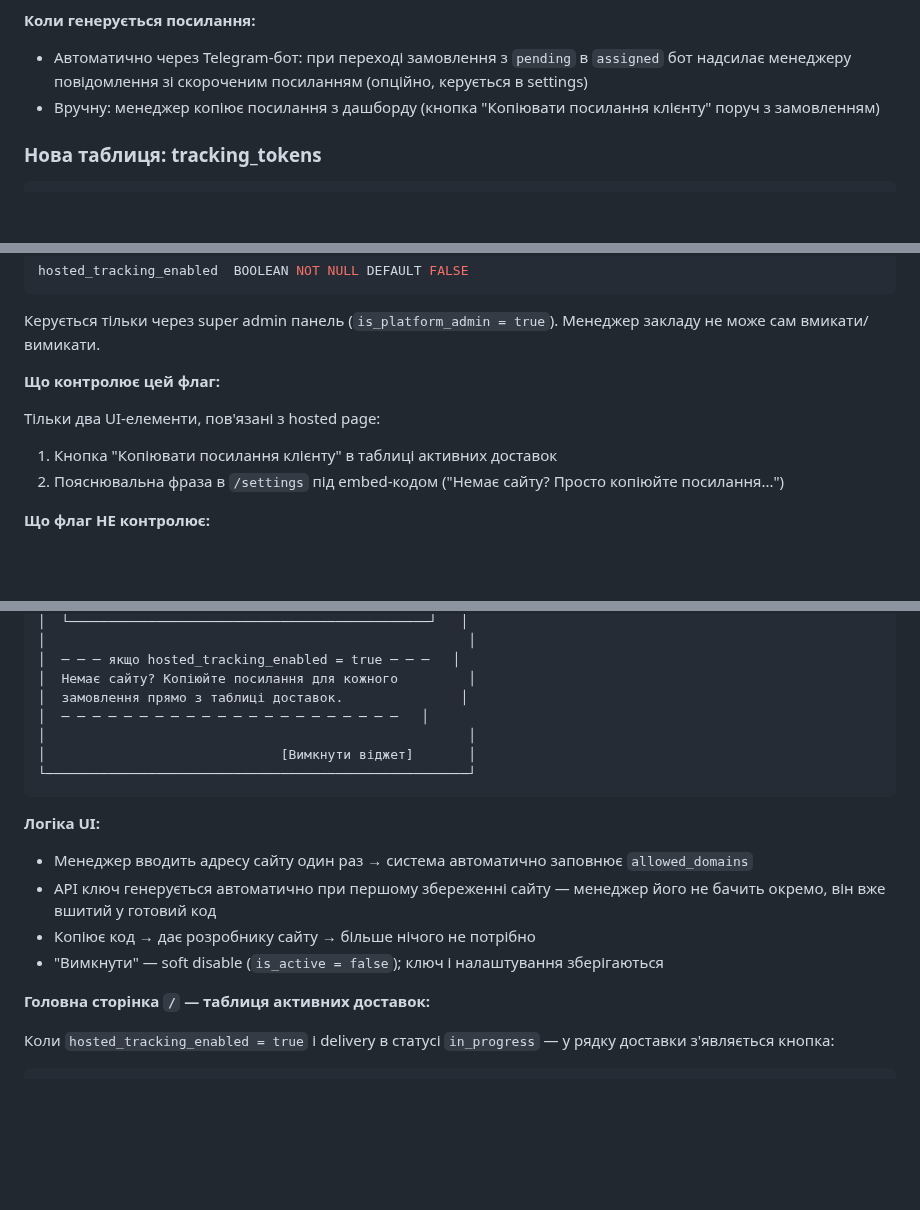
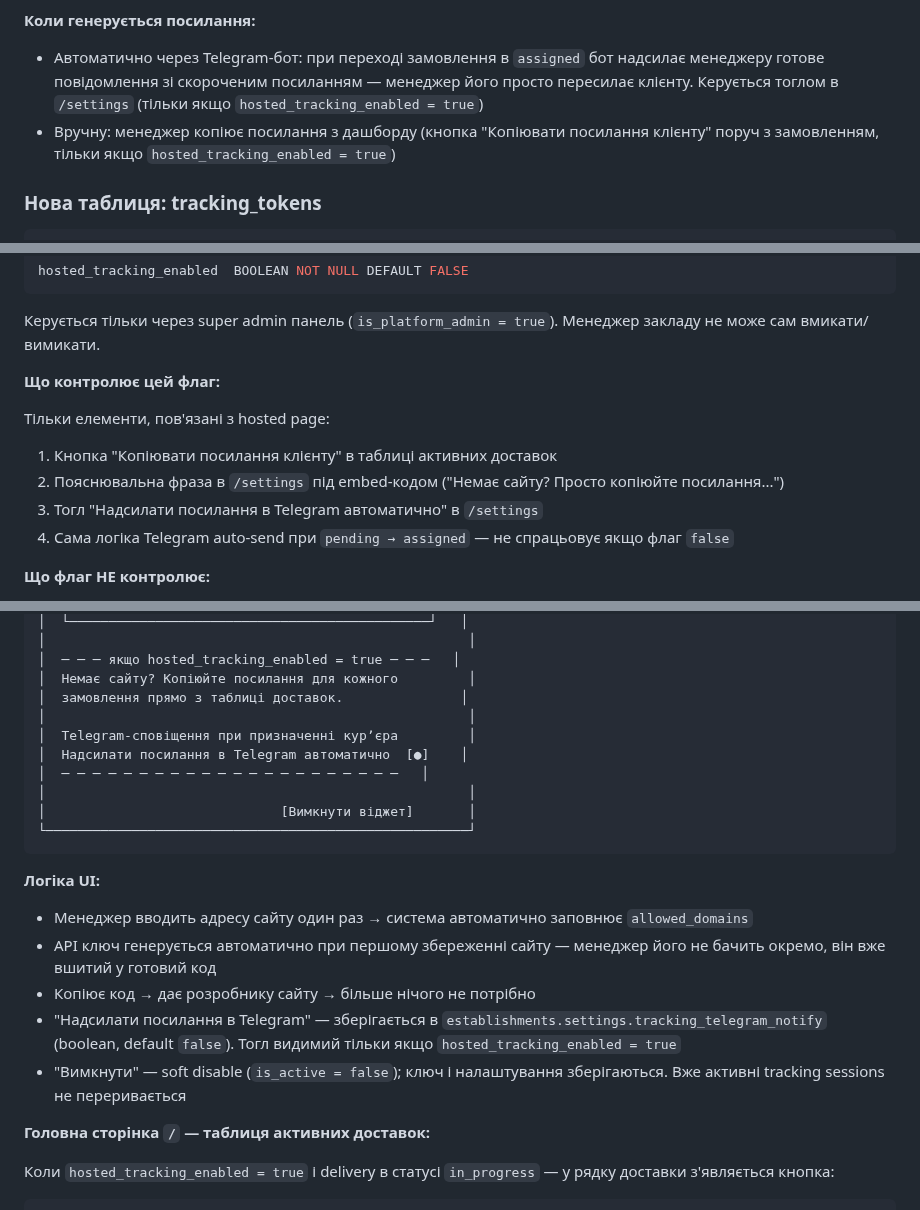
Before and after one commit to RicieriF/ownfleet, a Markdown page: 07_Feature_CustomerTracking.md, 3 parts joined by grey strips. Rendered like a GitHub page; blank space fills up the shorter version.

Commit message:
feat(tracking): gate Telegram auto-send behind hosted_tracking_enabled
Add toggle "Надсилати посилання в Telegram автоматично" to /settings,
visible only when hosted_tracking_enabled = true.
Stored in establishments.settings.tracking_telegram_notify.
Telegram auto-send at order assigned is suppressed when flag is false.

Co-Authored-By: Claude Sonnet 4.6 <noreply@anthropic.com>

```diff
--- a/07_Feature_CustomerTracking.md
+++ b/07_Feature_CustomerTracking.md
@@ -100,8 +100,8 @@ https://weego.app/t/TOKEN
 - Ті самі UI стани, той самий WebSocket, та сама безпека
 
 **Коли генерується посилання:**
-- Автоматично через Telegram-бот: при переході замовлення з `pending` в `assigned` бот надсилає менеджеру повідомлення зі скороченим посиланням (опційно, керується в settings)
-- Вручну: менеджер копіює посилання з дашборду (кнопка "Копіювати посилання клієнту" поруч з замовленням)
+- Автоматично через Telegram-бот: при переході замовлення в `assigned` бот надсилає менеджеру готове повідомлення зі скороченим посиланням — менеджер його просто пересилає клієнту. Керується тоглом в `/settings` (тільки якщо `hosted_tracking_enabled = true`)
+- Вручну: менеджер копіює посилання з дашборду (кнопка "Копіювати посилання клієнту" поруч з замовленням, тільки якщо `hosted_tracking_enabled = true`)
 
 ### Нова таблиця: tracking_tokens
 
@@ -434,9 +434,11 @@ hosted_tracking_enabled  BOOLEAN NOT NULL DEFAULT FALSE
 
 **Що контролює цей флаг:**
 
-Тільки два UI-елементи, пов'язані з hosted page:
+Тільки елементи, пов'язані з hosted page:
 1. Кнопка "Копіювати посилання клієнту" в таблиці активних доставок
 2. Пояснювальна фраза в `/settings` під embed-кодом ("Немає сайту? Просто копіюйте посилання...")
+3. Тогл "Надсилати посилання в Telegram автоматично" в `/settings`
+4. Сама логіка Telegram auto-send при `pending → assigned` — не спрацьовує якщо флаг `false`
 
 **Що флаг НЕ контролює:**
 - Секція "Трекінг для клієнтів" в `/settings` — завжди видима
@@ -475,6 +477,9 @@ hosted_tracking_enabled  BOOLEAN NOT NULL DEFAULT FALSE
 │  ─ ─ ─ якщо hosted_tracking_enabled = true ─ ─ ─   │
 │  Немає сайту? Копіюйте посилання для кожного         │
 │  замовлення прямо з таблиці доставок.               │
+│                                                      │
+│  Telegram-сповіщення при призначенні курʼєра         │
+│  Надсилати посилання в Telegram автоматично  [●]    │
 │  ─ ─ ─ ─ ─ ─ ─ ─ ─ ─ ─ ─ ─ ─ ─ ─ ─ ─ ─ ─ ─ ─   │
 │                                                      │
 │                              [Вимкнути віджет]       │
@@ -485,7 +490,8 @@ hosted_tracking_enabled  BOOLEAN NOT NULL DEFAULT FALSE
 - Менеджер вводить адресу сайту один раз → система автоматично заповнює `allowed_domains`
 - API ключ генерується автоматично при першому збереженні сайту — менеджер його не бачить окремо, він вже вшитий у готовий код
 - Копіює код → дає розробнику сайту → більше нічого не потрібно
-- "Вимкнути" — soft disable (`is_active = false`); ключ і налаштування зберігаються
+- "Надсилати посилання в Telegram" — зберігається в `establishments.settings.tracking_telegram_notify` (boolean, default `false`). Тогл видимий тільки якщо `hosted_tracking_enabled = true`
+- "Вимкнути" — soft disable (`is_active = false`); ключ і налаштування зберігаються. Вже активні tracking sessions не переривається
 
 **Головна сторінка `/` — таблиця активних доставок:**
 
```
